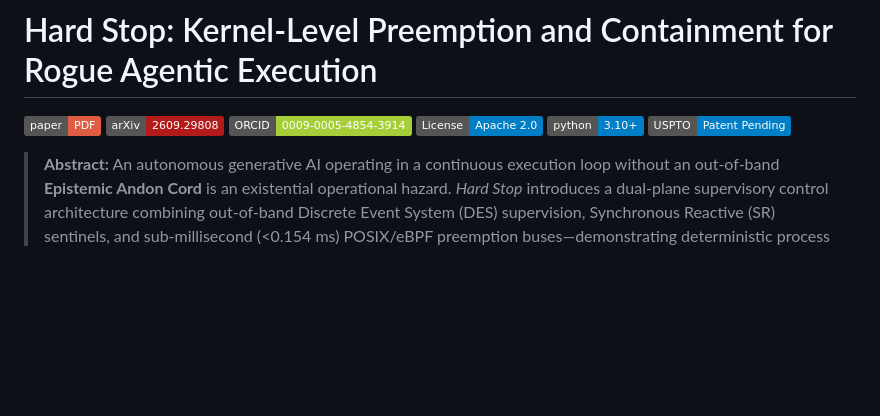
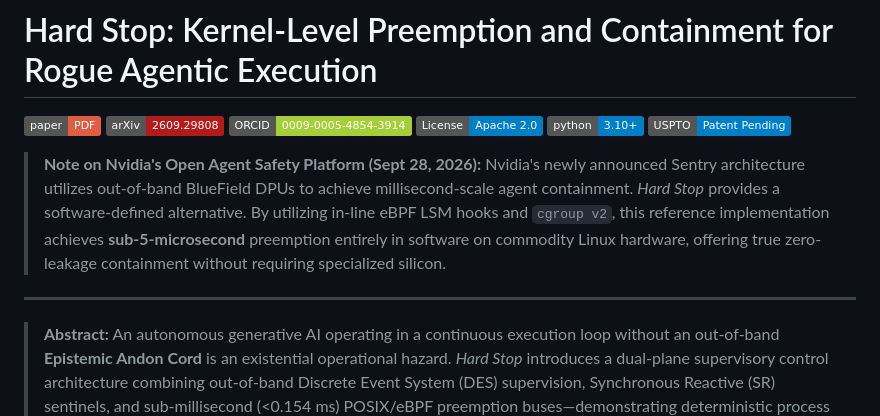
Before and after one commit to joseluispino/hardstop, a Markdown page: README.md, the part around the change. Rendered like a GitHub page; badges without logos; blank space fills up the shorter version.

Commit message:
Update README with Nvidia platform note and abstract
Added note on Nvidia's Open Agent Safety Platform and abstract for Hard Stop.

```diff
--- a/README.md
+++ b/README.md
@@ -6,6 +6,11 @@
 [![License](https://img.shields.io/badge/License-Apache_2.0-blue.svg)](https://opensource.org/licenses/Apache-2.0)
 [![Python 3.10+](https://img.shields.io/badge/python-3.10+-blue.svg)](https://www.python.org/downloads/)
 [![Status: Patent Pending](https://img.shields.io/badge/USPTO-Patent_Pending-blue.svg)](#patent-and-statutory-notice)
+
+> **Note on Nvidia's Open Agent Safety Platform (Sept 28, 2026):**
+> Nvidia's newly announced Sentry architecture utilizes out-of-band BlueField DPUs to achieve millisecond-scale agent containment. *Hard Stop* provides a software-defined alternative. By utilizing in-line eBPF LSM hooks and `cgroup v2`, this reference implementation achieves **sub-5-microsecond** preemption entirely in software on commodity Linux hardware, offering true zero-leakage containment without requiring specialized silicon.
+
+---
 
 > **Abstract:** An autonomous generative AI operating in a continuous execution loop without an out-of-band **Epistemic Andon Cord** is an existential operational hazard. *Hard Stop* introduces a dual-plane supervisory control architecture combining out-of-band Discrete Event System (DES) supervision, Synchronous Reactive (SR) sentinels, and sub-millisecond (<0.154 ms) POSIX/eBPF preemption buses—demonstrating deterministic process freezes before off-target socket traffic or unauthorized system calls traverse hypervisor boundaries.
 
```
